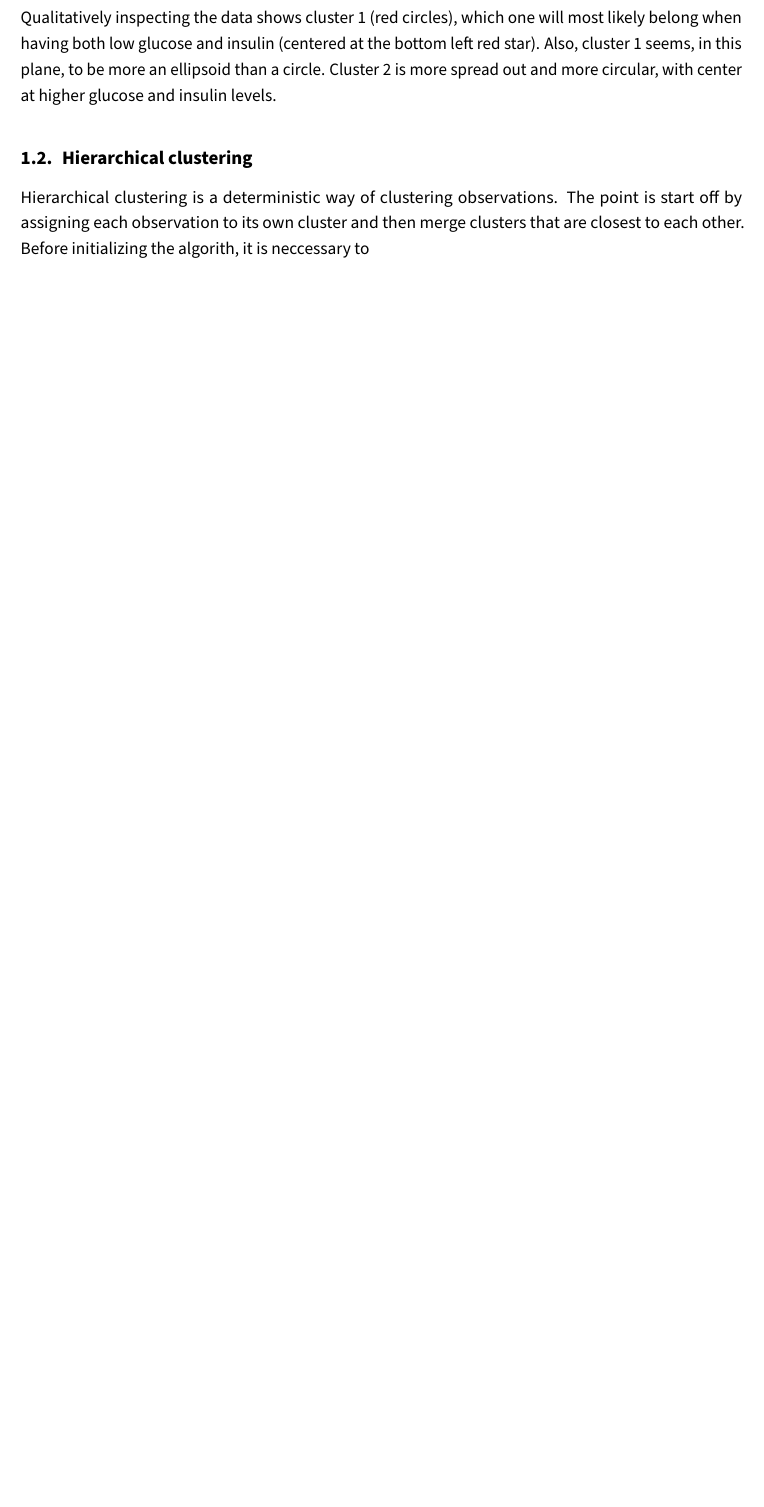
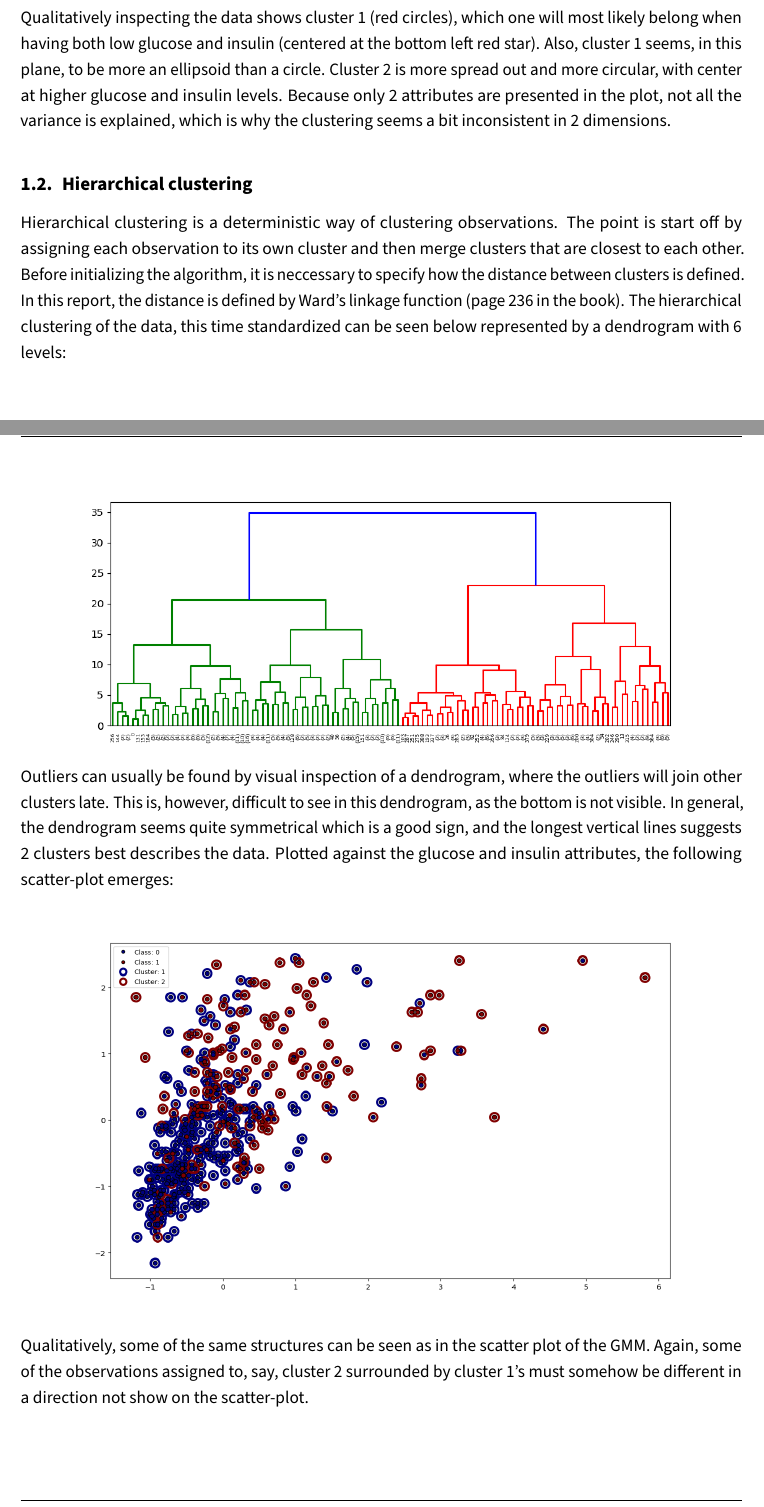
Before and after one commit to Intro-til-Machine-Learning-AHM/Projekt3, a LaTeX document (report.tex, which reads content.tex): part of page 4 of 5 before the commit and two parts of pages 4 and 5 of 6 after it, the two joined at a grey line, cut so that both start at the same text, the shorter picture padded with empty space. Compiled offline with pdfLaTeX.

Commit message:
content and stuff

```diff
--- a/content.tex
+++ b/content.tex
@@ -31,10 +31,27 @@ will most likely belong when having both low glucose and insulin (centered
 at the bottom left red star). Also, cluster 1 seems, in this plane, to be more
 an ellipsoid than a circle. Cluster 2 is more spread out and more circular, with
 center at higher glucose and insulin levels.
+Because only 2 attributes are presented in the plot, not all the variance is
+explained, which is why the clustering seems a bit inconsistent in 2 dimensions.
 
 \subsection{Hierarchical clustering}
 Hierarchical clustering is a deterministic way of clustering observations. The
 point is start off by assigning each observation to its own cluster and then
-merge clusters that are closest to each other. Before initializing the algorith,
-it is neccessary to
+merge clusters that are closest to each other. Before initializing the algorithm,
+it is neccessary to specify how the distance between clusters is defined. In this
+report, the distance is defined by Ward's linkage function (page 236 in the
+book). The hierarchical clustering of the data, this time standardized can be seen
+below represented by a dendrogram with 6 levels:\\
+\includegraphics[width=\textwidth]{Figure_3.png}
+Outliers can usually be found by visual inspection of a dendrogram, where the
+outliers will join other clusters late. This is, however, difficult to see in
+this dendrogram, as the bottom is not visible. In general, the dendrogram seems
+quite symmetrical which is a good sign, and the longest vertical lines suggests
+2 clusters best describes the data. Plotted against the glucose and insulin attributes,
+the following scatter-plot emerges:\\
+\includegraphics[width=\textwidth]{Figure_4.png}
+Qualitatively, some of the same structures can be seen as in the scatter plot
+of the GMM. Again, some of the observations assigned to, say, cluster 2
+surrounded by cluster 1's must somehow be different in a direction not show
+on the scatter-plot.
 
```
Also changed, not shown: Figure_4.png (added), content.tex (18 more changed lines), 1 other file.
